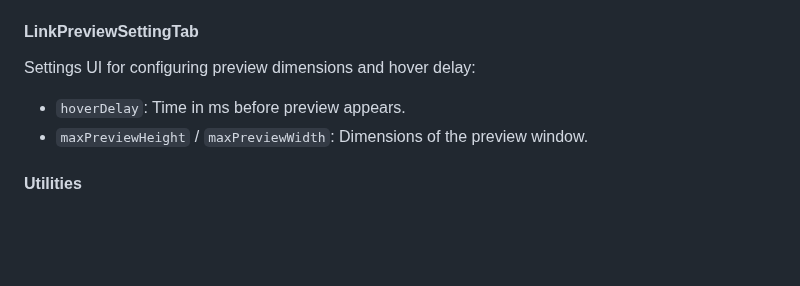
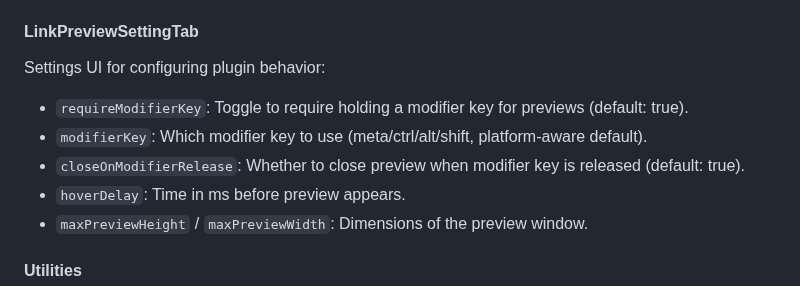
Before and after one commit to ovitrif/obsidian-url-preview, a Markdown page: AGENTS.md, the part around one of its changes. GitHub-like rendering; blank space fills up the shorter version.

```diff
--- a/AGENTS.md
+++ b/AGENTS.md
@@ -50,7 +50,10 @@ The main plugin class handles the lifecycle and core logic:
 
 #### LinkPreviewSettingTab
 
-Settings UI for configuring preview dimensions and hover delay:
+Settings UI for configuring plugin behavior:
+- `requireModifierKey`: Toggle to require holding a modifier key for previews (default: true).
+- `modifierKey`: Which modifier key to use (meta/ctrl/alt/shift, platform-aware default).
+- `closeOnModifierRelease`: Whether to close preview when modifier key is released (default: true).
 - `hoverDelay`: Time in ms before preview appears.
 - `maxPreviewHeight` / `maxPreviewWidth`: Dimensions of the preview window.
 
```
Also changed, not shown: other parts of AGENTS.md (+56 -0 lines), CHANGELOG.md (+8 -0 lines), README.md (+7 -4 lines), demo.gif, 6 other files.
